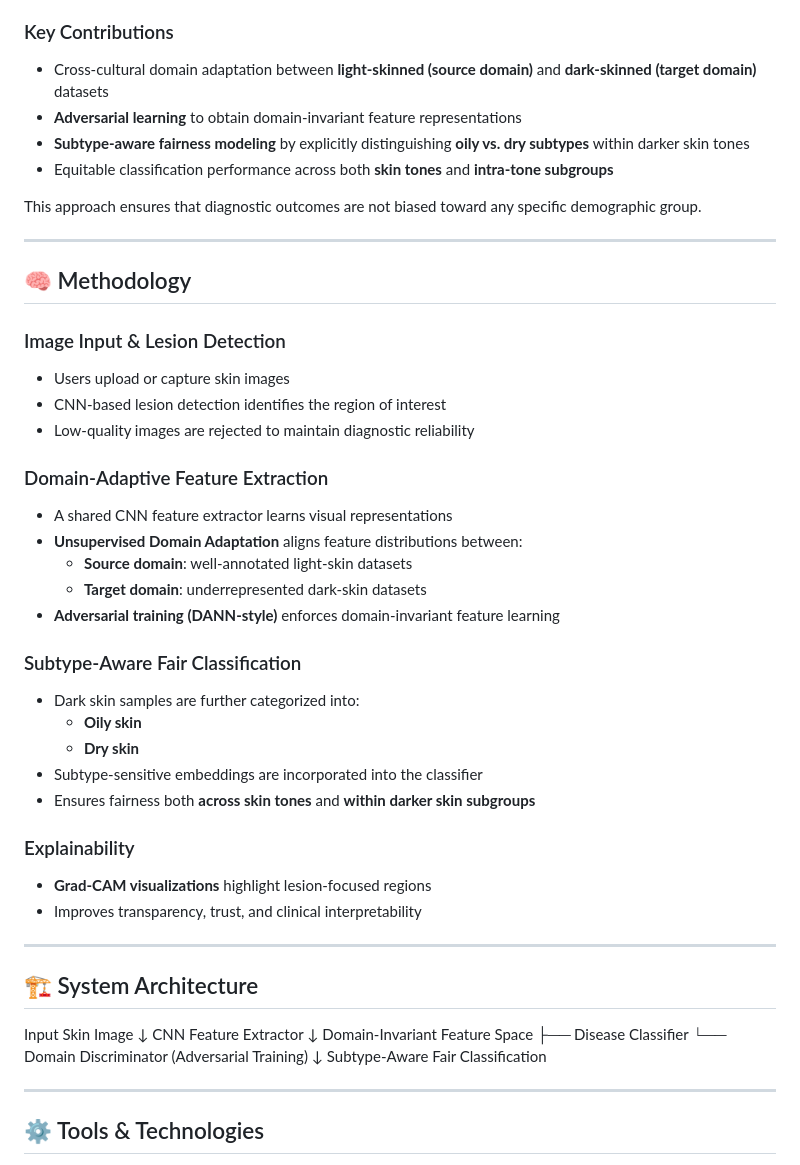
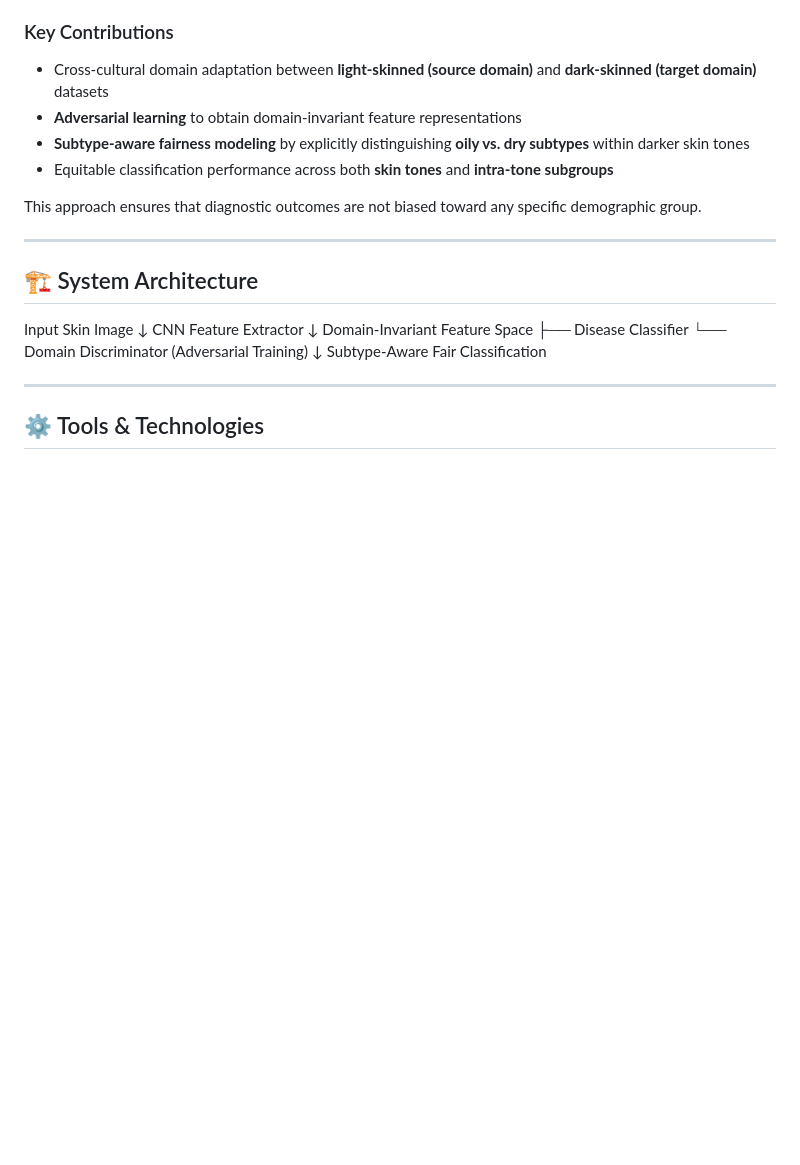
Before and after one commit to mayushamihisandali2002-prog/Reserch_Skin-care-deseases, a Markdown page: README.md, the part around the change. Rendered like a GitHub page; blank space fills up the shorter version.

Commit message:
Readme
Removed detailed methodology section on image input, lesion detection, and classification.

```diff
--- a/README.md
+++ b/README.md
@@ -38,33 +38,6 @@ This component addresses these challenges using **Unsupervised Domain Adaptation
 - Equitable classification performance across both **skin tones** and **intra-tone subgroups**
 
 This approach ensures that diagnostic outcomes are not biased toward any specific demographic group.
-
----
-
-## 🧠 Methodology
-
-### Image Input & Lesion Detection
-- Users upload or capture skin images
-- CNN-based lesion detection identifies the region of interest
-- Low-quality images are rejected to maintain diagnostic reliability
-
-### Domain-Adaptive Feature Extraction
-- A shared CNN feature extractor learns visual representations
-- **Unsupervised Domain Adaptation** aligns feature distributions between:
-  - **Source domain**: well-annotated light-skin datasets
-  - **Target domain**: underrepresented dark-skin datasets
-- **Adversarial training (DANN-style)** enforces domain-invariant feature learning
-
-### Subtype-Aware Fair Classification
-- Dark skin samples are further categorized into:
-  - **Oily skin**
-  - **Dry skin**
-- Subtype-sensitive embeddings are incorporated into the classifier
-- Ensures fairness both **across skin tones** and **within darker skin subgroups**
-
-### Explainability
-- **Grad-CAM visualizations** highlight lesion-focused regions
-- Improves transparency, trust, and clinical interpretability
 
 ---
 
```
